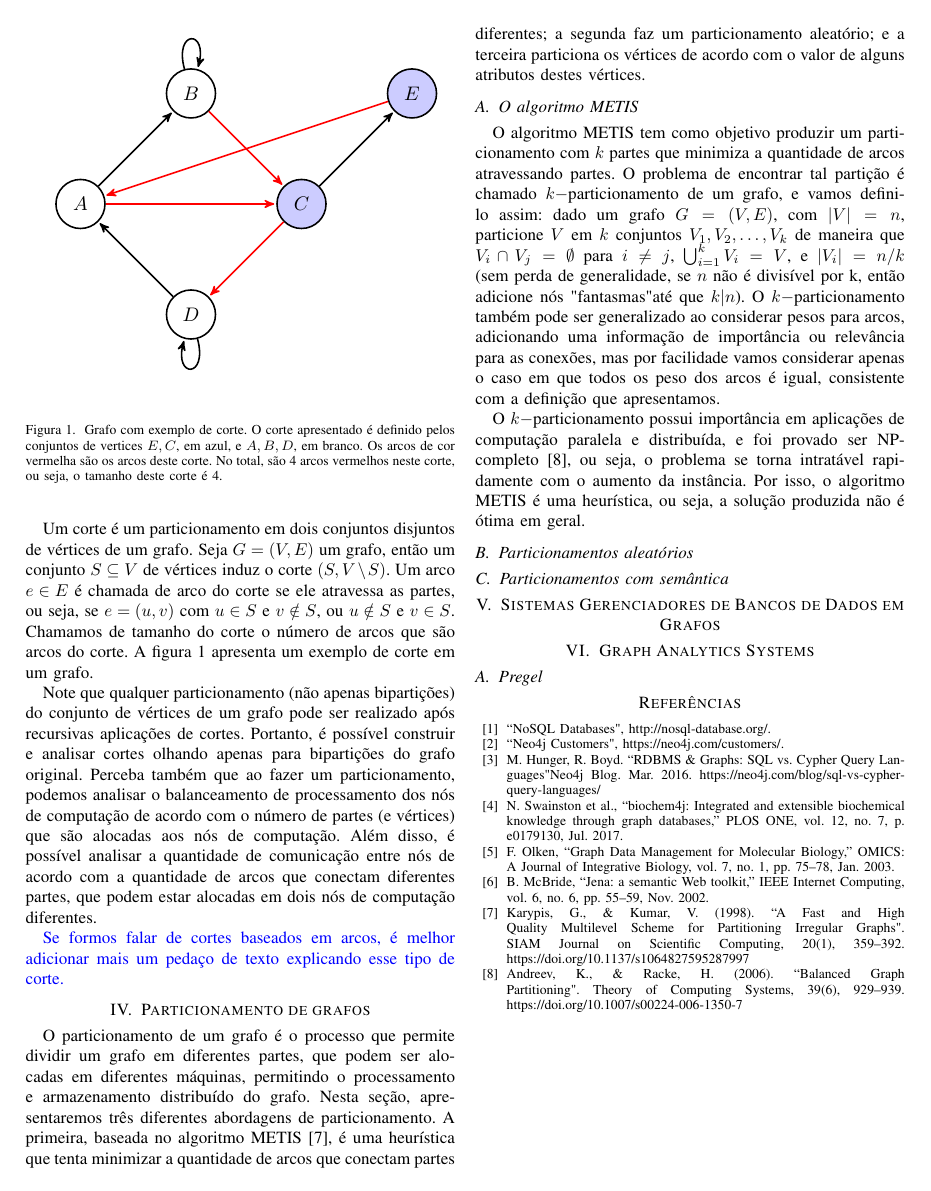
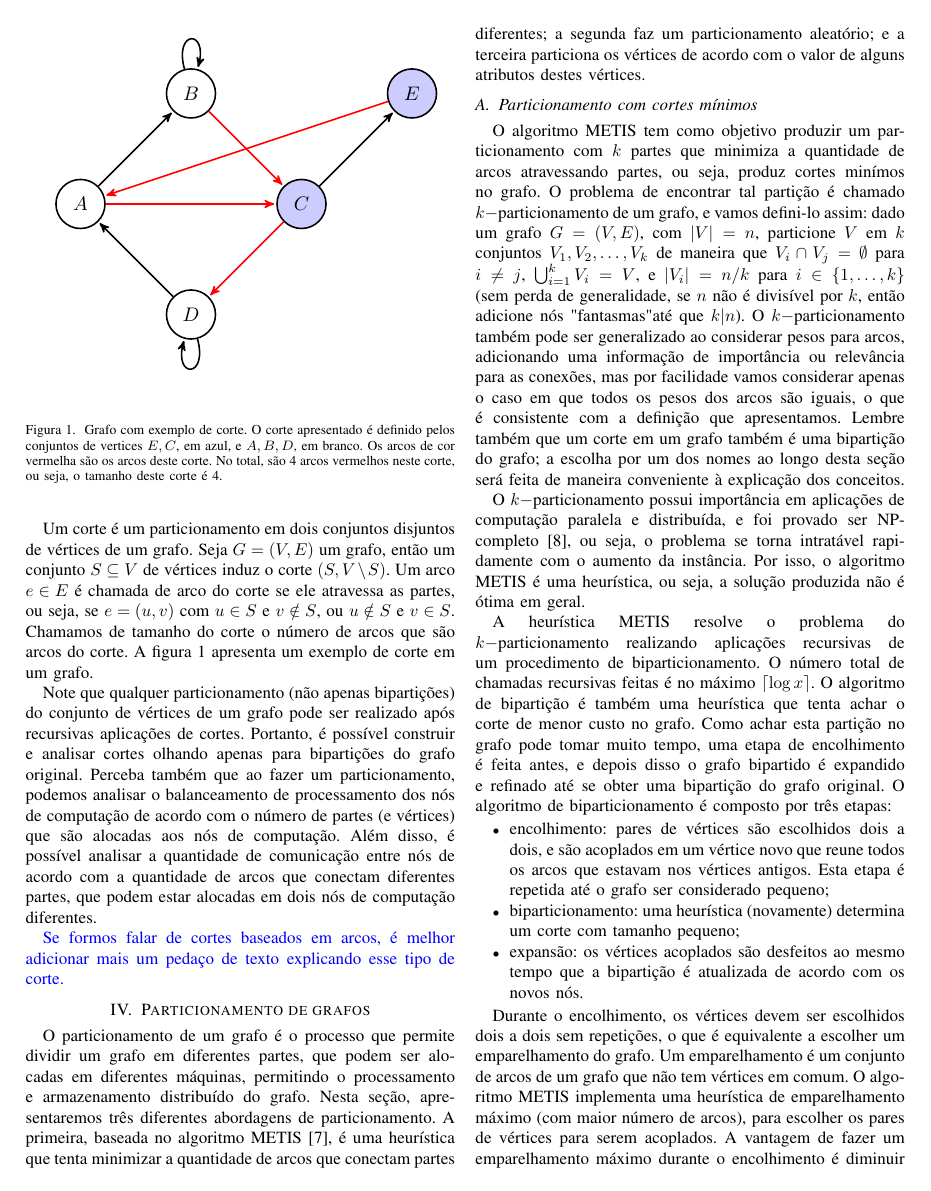
Before and after one commit to gustavoem/mac5861-article, a LaTeX paper (graph_dbs.tex): page 2 of 2 before the commit and page 2 of 3 after it. The pictures show the PDF file graph_dbs.pdf that the author committed with the source.

Commit message:
Finished writing about METIS.

```diff
--- a/graph_dbs.tex
+++ b/graph_dbs.tex
@@ -206,12 +209,7 @@ diferentes; a segunda faz um particionamento aleatório; e a terceira
 particiona os vértices de acordo com o valor de alguns atributos destes
 vértices.
 
-\subsection{O algoritmo METIS}
+\subsection{Particionamento com cortes mínimos}
 O algoritmo METIS tem como objetivo produzir um particionamento com
-$k$ partes que minimiza a quantidade de arcos atravessando partes. O
-problema de encontrar tal partição é chamado $k-$particionamento de um
-grafo, e vamos defini-lo assim: dado um grafo $G = (V, E)$, com
-$|V| = n$, particione $V$ em $k$ conjuntos $V_1, V_2, \ldots, V_k$ de
-maneira que $V_i \cap V_j = \emptyset$ para $i \neq j$,
-$\bigcup_{i = 1}^k V_i = V$, e $|V_i| = n / k$ (sem perda de
-generalidade, se $n$ não é divisível por k, então adicione nós
+$k$ partes que minimiza a quantidade de arcos atravessando partes, ou
+seja, produz cortes minímos no grafo. O problema de encontrar tal
@@ -218,8 +219,14 @@ generalidade, se $n$ não é divisível por k, então adicione nós
+$V_i \cap V_j = \emptyset$ para $i \neq j$, $\bigcup_{i = 1}^k V_i = V$,
+e $|V_i| = n / k$ para $i \in \{1, \ldots, k\}$ (sem perda de
+generalidade, se $n$ não é divisível por $k$, então adicione nós
 "fantasmas" até que $k | n$). O $k-$particionamento também pode ser
 generalizado ao considerar pesos para arcos, adicionando uma informação
 de importância ou relevância para as conexões, mas por facilidade vamos
-considerar apenas o caso em que todos os peso dos arcos é igual,
-consistente com a definição que apresentamos.
+considerar apenas o caso em que todos os pesos dos arcos são iguais, o
+que é consistente com a definição que apresentamos. Lembre também que
+um corte em um grafo também é uma bipartição do grafo; a escolha por um
+dos nomes ao longo desta seção será feita de maneira conveniente à
+explicação dos conceitos.
 
 O $k-$particionamento possui importância em aplicações de computação
 paralela e distribuída, e foi provado ser
@@ -228,4 +235,33 @@ intratável rapidamente com o aumento da instância. Por isso, o algoritmo
 METIS é uma heurística, ou seja, a solução produzida não é ótima em
 geral.
 
+A heurística METIS resolve o problema do $k-$particionamento realizando
+aplicações recursivas de um procedimento de biparticionamento. O número
+total de chamadas recursivas feitas é no máximo $\ceil{\log x}$. O
+algoritmo de bipartição é também uma heurística que tenta achar o
+corte de menor custo no grafo. Como achar esta partição no grafo pode
+tomar muito tempo, uma etapa de encolhimento é feita antes, e depois
+disso o grafo bipartido é expandido e refinado até se obter uma
+bipartição do grafo original. O algoritmo de biparticionamento é
+composto por três etapas:
+\begin{itemize}
+\item{encolhimento:} pares de vértices são escolhidos dois
+    a dois, e são acoplados em um vértice novo que reune todos os arcos
+    que estavam nos vértices antigos. Esta etapa é repetida até o
+    grafo ser considerado pequeno;
+\item{biparticionamento:} uma heurística (novamente) determina um corte
+    com tamanho pequeno;
+\item{expansão:} os vértices acoplados são desfeitos ao mesmo tempo que
+    a bipartição é atualizada de acordo com os novos nós.
+\end{itemize}
 
+Durante o encolhimento, os vértices devem ser escolhidos dois a dois sem
+repetições, o que é equivalente a escolher um emparelhamento do grafo.
+Um emparelhamento é um conjunto de arcos de um grafo que não tem
+vértices em comum. O algoritmo METIS implementa uma heurística
+de emparelhamento máximo (com maior número de arcos), para escolher os
+pares de vértices para serem acoplados. A vantagem de fazer um
+emparelhamento máximo durante o encolhimento é diminuir o número de
+iterações até que o grafo fique pequeno. Segundo Karypis et al., um
+grafo de tamanho 100 é pequeno o suficiente para seguir para etapa de
+bipartição.
@@ -236,0 +282,6 @@ geral.
+vértice como:
+
+\begin{equation}
+    g_v = \abs{\{u \mid (v, u) \in E, u \notin S_i\}} -
+          \abs{\{u \mid (v, u) \in E, u \in S_i\}}
+\end{equation}
```
Also changed, not shown: img/metis/matching_example.tex (added, +32 -0 lines), graph_dbs.pdf, img/metis/matching_example.pdf (added), graph_dbs.tex (39 more changed lines).
